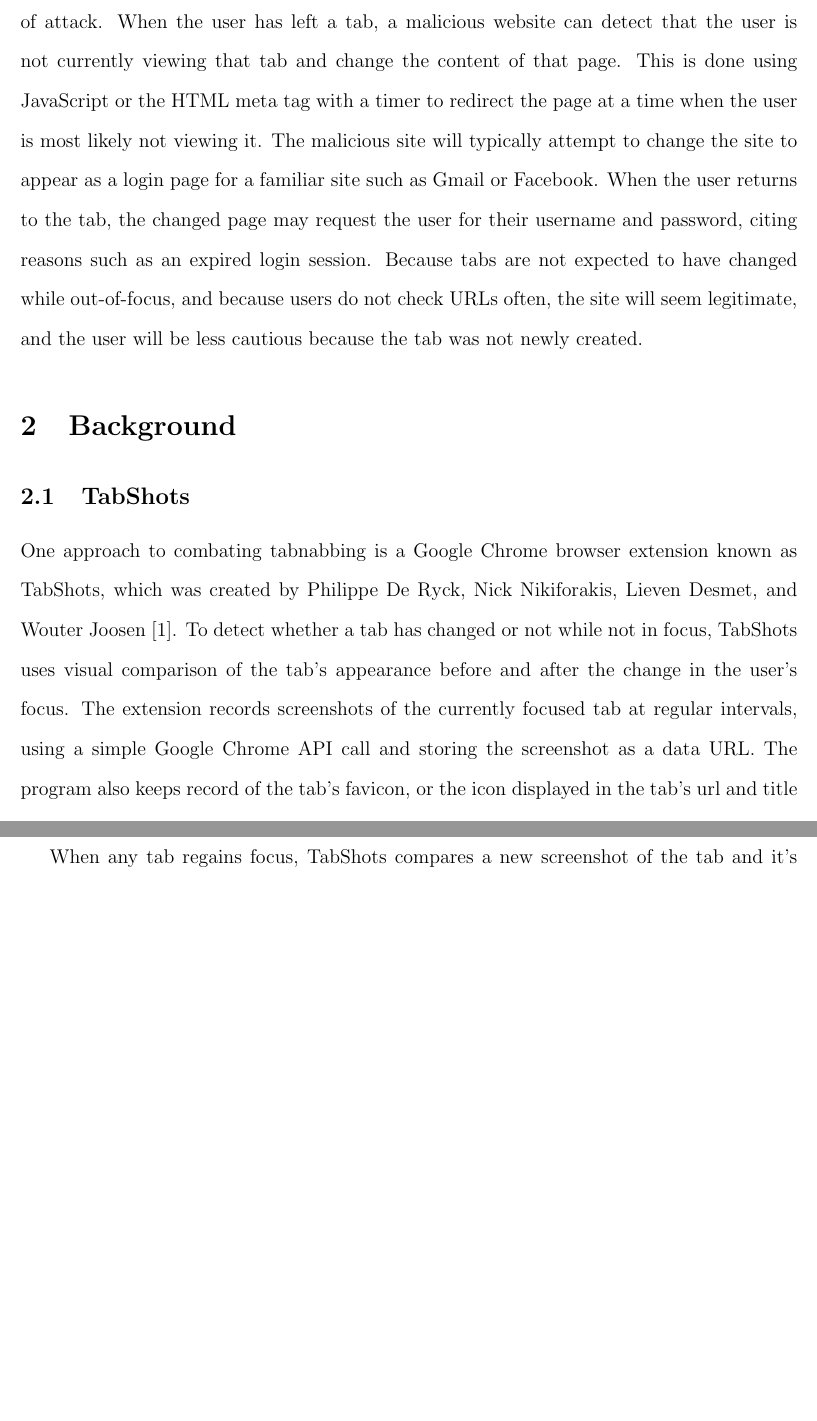
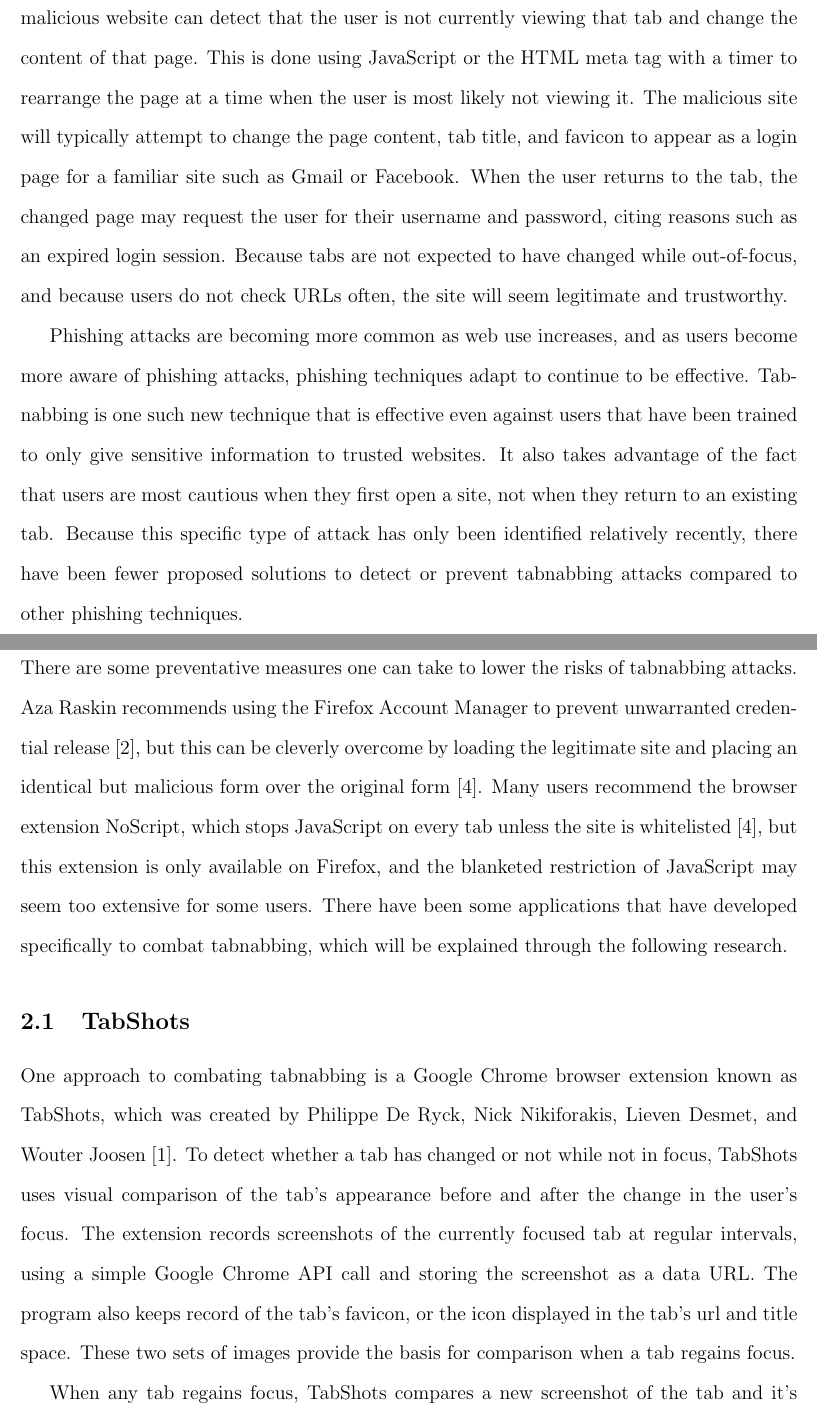
Before and after one commit to beoing/CS455-Tabnabbing-Research, a LaTeX paper (paper/paper.tex): two parts of pages 2 and 3 of 10 before the commit and two parts of pages 2 and 3 of 11 after it, joined at a grey line, cut so that both start at the same text, the shorter picture padded with empty space. Compiled offline with pdfLaTeX.

Commit message:
Added content to the introduction and intro background section, references.

```diff
--- a/paper/paper.tex
+++ b/paper/paper.tex
@@ -27,30 +27,25 @@ The resulting Chrome browser extension, Nabi, prevents any JavaScript or HTML me
 \section{Introduction}
 The use of the Internet has become an almost unavoidable part of life. As the Internet becomes more involved with everyday life, users put more and more of their personal information online. Phishing is the process of stealing, gaining access to, or recording personal accounts or information. Phishing attacks try to convince the target to give up personal information such as passwords, account names, credit card numbers, addresses, and other valuable information or credentials. Phishing has many mediums such as email, phone, websites, and even mail. This information can be used in a variety of destructive ways from the thievery of personal assets to identity theft.  However, the large and constantly looming threat of phishing attacks have caused many users to become perpetually cautious when visiting new and unfamiliar sites.
 
-Phishing attacks are always developing and evolving, and one particular type of attack attempts to trick the user well after they have initially visited the site.  Tabnabbing is a specific phishing technique that relies on the user’s trust of websites they have already viewed and considered safe. Some users often leave many tabs open to return to interesting websites at a later time, and this behavior makes those users the perfect target for this type of attack. When the user has left a tab, a malicious website can detect that the user is not currently viewing that tab and change the content of that page. This is done using JavaScript or the HTML meta tag with a timer to redirect the page at a time when the user is most likely not viewing it. The malicious site will typically attempt to change the site to appear as a login page for a familiar site such as Gmail or Facebook.  When the user returns to the tab, the changed page may request the user for their username and password, citing reasons such as an expired login session.  Because tabs are not expected to have changed while out-of-focus, and because users do not check URLs often, the site will seem legitimate, and the user will be less cautious because the tab was not newly created.
+Phishing attacks are always developing and evolving, and one particular type of attack attempts to trick the user well after they have initially visited the site.  Coined by Firefox developer Aza Raskin in 2010, Tabnabbing is a specific phishing technique that relies on the user’s trust of websites they have already viewed and considered safe~\cite{Raskin}. Some users often leave many tabs open to return to interesting websites at a later time, and this behavior makes those users the perfect target for this type of attack. When the user has left a tab, a malicious website can detect that the user is not currently viewing that tab and change the content of that page. This is done using JavaScript or the HTML meta tag with a timer to rearrange the page at a time when the user is most likely not viewing it. The malicious site will typically attempt to change the page content, tab title, and favicon to appear as a login page for a familiar site such as Gmail or Facebook.  When the user returns to the tab, the changed page may request the user for their username and password, citing reasons such as an expired login session.  Because tabs are not expected to have changed while out-of-focus, and because users do not check URLs often, the site will seem legitimate and trustworthy.
 
-
-
-\begin{comment}
-
-Phishing attacks are becoming more common as web use increases, and as users become more aware of phishing attacks, phishing techniques adapt to continue to be effective. Tabnabbing is one such new technique that has emerged recently and is effective even against users that have been trained to only give sensitive information to trusted websites.
-\end{comment}
+Phishing attacks are becoming more common as web use increases, and as users become more aware of phishing attacks, phishing techniques adapt to continue to be effective. Tabnabbing is one such new technique that is effective even against users that have been trained to only give sensitive information to trusted websites.  It also takes advantage of the fact that users are most cautious when they first open a site, not when they return to an existing tab.  Because this specific type of attack has only been identified relatively recently, there have been fewer proposed solutions to detect or prevent tabnabbing attacks compared to other phishing techniques.
 
 \section{Background}
 \begin{comment}
-Phishing attacks are not a new occurrence; they have been around since there has been personal data or credentials to steal. However, ``tabnabbing'' is a relatively recent addition to the list of phishing techniques, coined by Aza Raskin in 2010 \cite{Raskin}. Tabnabbing is a phishing technique that takes advantage of two commonly exhibited user behaviors for modern browser usage. The first is that users often open several tabs in a browser window and navigate between them without closing previous tabs. The second is the user tendency to leave browsers open for extended periods of time while away from their computers in order to access the pages more easily upon their return.
+Phishing attacks are not a new occurrence; they have been around since there has been personal data or credentials to steal. However, ``tabnabbing'' is a relatively recent addition to the list of phishing techniques, coined by Aza Raskin in 2010~\cite{Raskin}. Tabnabbing is a phishing technique that takes advantage of two commonly exhibited user behaviors for modern browser usage. The first is that users often open several tabs in a browser window and navigate between them without closing previous tabs. The second is the user tendency to leave browsers open for extended periods of time while away from their computers in order to access the pages more easily upon their return.
 \end{comment}
 
-
+There are some preventative measures one can take to lower the risks of tabnabbing attacks.  Aza Raskin recommends using the Firefox Account Manager to prevent unwarranted credential release~\cite{Raskin}, but this can be cleverly overcome by loading the legitimate site and placing an identical but malicious form over the original form~\cite{NoTabNab}.  Many users recommend the browser extension NoScript, which stops JavaScript on every tab unless the site is whitelisted~\cite{NoTabNab}, but this extension is only available on Firefox, and the blanketed restriction of JavaScript may seem too extensive for some users.  There have been some applications that have developed specifically to combat tabnabbing, which will be explained through the following research.
 
 \subsection{TabShots}
 \begin{comment}
-One approach to combating tabnabbing is an extension known as TabShots, a program created by Philippe De Ryck, Nick Nikiforakis, Lieven Desmet, and Wouter Joosen \cite{TabShots}. TabShots continuously takes screenshots of tab and compares them to the previous ones and highlights any changes in red yellow or green depending on how many changes were made. When the user navigates back to a tab that has been altered in a tabnabbing attack, they will see the highlighted portions of the screen and receive a notification that the tab has been altered.
+One approach to stopping tabnabbing is an extension known as TabShots, a program created by Philippe De Ryck, Nick Nikiforakis, Lieven Desmet, and Wouter Joosen~\cite{TabShots}. TabShots continuously takes screenshots of tab and compares them to the previous ones and highlights any changes in red yellow or green depending on how many changes were made. When the user navigates back to a tab that has been altered in a tabnabbing attack, they will see the highlighted portions of the screen and receive a notification that the tab has been altered.
 Performance inpact on larger screens
 Relies on user to make decision
 \end{comment}
 
-One approach to combating tabnabbing is a Google Chrome browser extension known as TabShots, which was created by Philippe De Ryck, Nick Nikiforakis, Lieven Desmet, and Wouter Joosen \cite{TabShots}.  To detect whether a tab has changed or not while not in focus, TabShots uses visual comparison of the tab's appearance before and after the change in the user's focus.  The extension records screenshots of the currently focused tab at regular intervals, using a simple Google Chrome API call and storing the screenshot as a data URL.  The program also keeps record of the tab's favicon, or the icon displayed in the tab's url and title space.  These two sets of images provide the basis for comparison when a tab regains focus.
+One approach to combating tabnabbing is a Google Chrome browser extension known as TabShots, which was created by Philippe De Ryck, Nick Nikiforakis, Lieven Desmet, and Wouter Joosen~\cite{TabShots}.  To detect whether a tab has changed or not while not in focus, TabShots uses visual comparison of the tab's appearance before and after the change in the user's focus.  The extension records screenshots of the currently focused tab at regular intervals, using a simple Google Chrome API call and storing the screenshot as a data URL.  The program also keeps record of the tab's favicon, or the icon displayed in the tab's url and title space.  These two sets of images provide the basis for comparison when a tab regains focus.
 
 When any tab regains focus, TabShots compares a new screenshot of the tab and it's current favicon to the most recent stored screenshot and favicon that was recorded before the tab lost focus.  The small favicons are compared by source, and the screenshots are compared in a visually divided manner using the HTML5 canvas element.  The screenshots are divided in a raster of fixed-size tiles, and each tile in the new screenshot is compared to the most recently stored screenshot of the tab.  The tiles are sized as 10x10 pixels, which are deemed by the authors as a balance between performance and precision.  If the tiles do not match exactly, that area is marked as changed.  The HTML5 canvas element provides powerful image manipulation capabilities that allowed the rastering and comparison algorithms to be implemented.
 
```
Also changed, not shown: paper/paper.bbl, paper/paper.pdf, paper/paper.tex (16 more changed lines), 2 other files.
